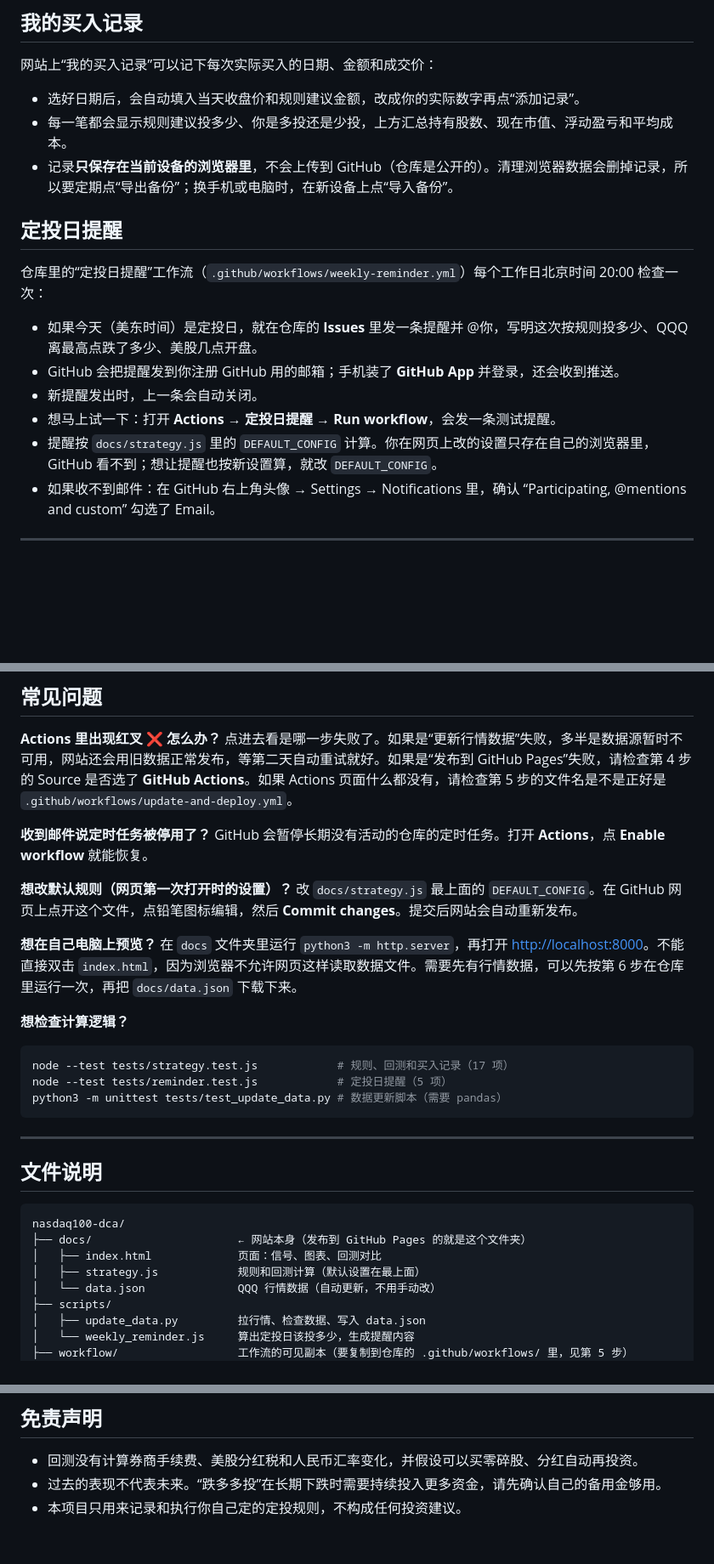
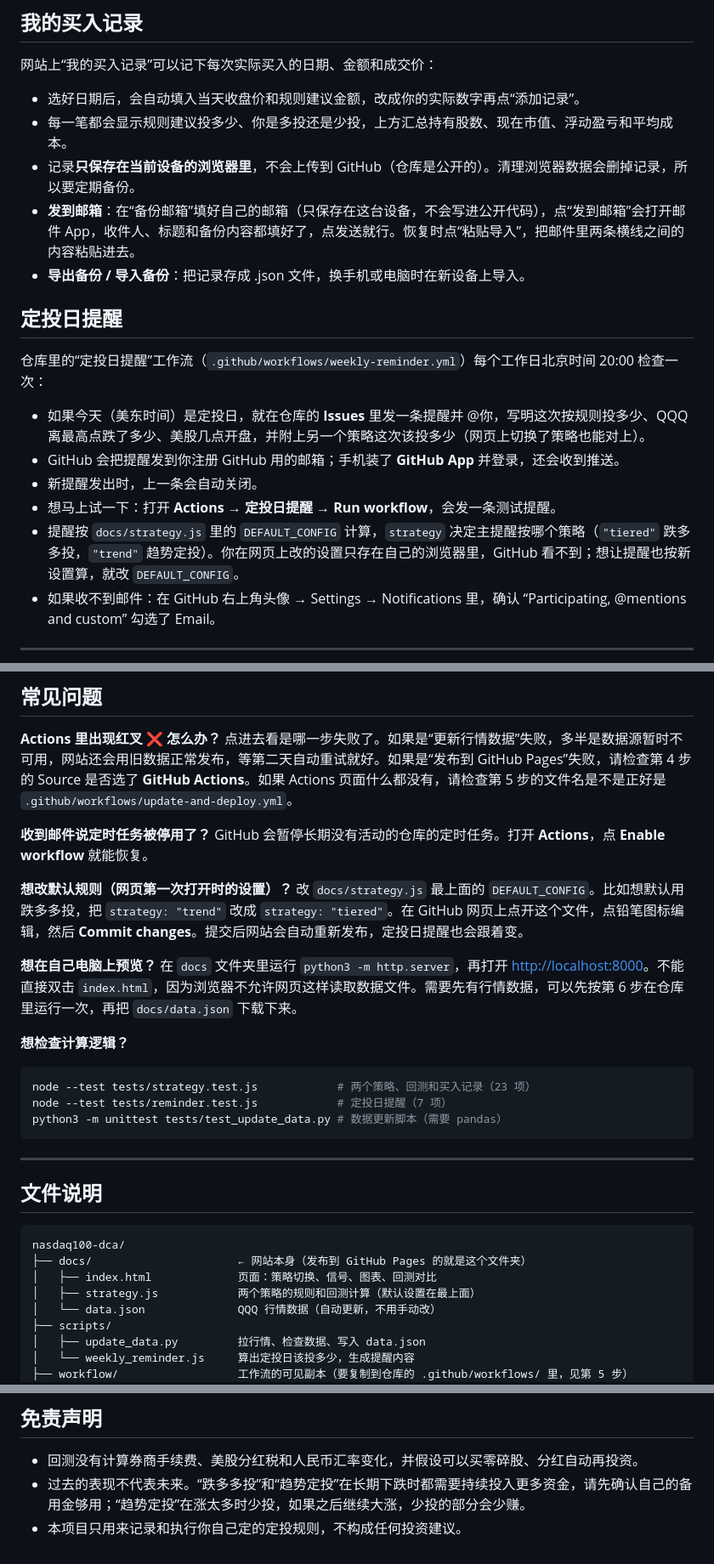
Before and after one commit to gini10484-afk/nasdaq100-dca, a Markdown page: README.md, 3 parts joined by grey strips. Shown at 85% size. Drawn GitHub-style; blank space fills up the shorter version.

````diff
--- a/README.md
+++ b/README.md
@@ -103,17 +124,19 @@ https://你的用户名.github.io/nasdaq100-dca/
 
 - 选好日期后，会自动填入当天收盘价和规则建议金额，改成你的实际数字再点“添加记录”。
 - 每一笔都会显示规则建议投多少、你是多投还是少投，上方汇总持有股数、现在市值、浮动盈亏和平均成本。
-- 记录**只保存在当前设备的浏览器里**，不会上传到 GitHub（仓库是公开的）。清理浏览器数据会删掉记录，所以要定期点“导出备份”；换手机或电脑时，在新设备上点“导入备份”。
+- 记录**只保存在当前设备的浏览器里**，不会上传到 GitHub（仓库是公开的）。清理浏览器数据会删掉记录，所以要定期备份。
+- **发到邮箱**：在“备份邮箱”填好自己的邮箱（只保存在这台设备，不会写进公开代码），点“发到邮箱”会打开邮件 App，收件人、标题和备份内容都填好了，点发送就行。恢复时点“粘贴导入”，把邮件里两条横线之间的内容粘贴进去。
+- **导出备份 / 导入备份**：把记录存成 .json 文件，换手机或电脑时在新设备上导入。
 
 ## 定投日提醒
 
 仓库里的“定投日提醒”工作流（`.github/workflows/weekly-reminder.yml`）每个工作日北京时间 20:00 检查一次：
 
-- 如果今天（美东时间）是定投日，就在仓库的 **Issues** 里发一条提醒并 @你，写明这次按规则投多少、QQQ 离最高点跌了多少、美股几点开盘。
+- 如果今天（美东时间）是定投日，就在仓库的 **Issues** 里发一条提醒并 @你，写明这次按规则投多少、QQQ 离最高点跌了多少、美股几点开盘，并附上另一个策略这次该投多少（网页上切换了策略也能对上）。
 - GitHub 会把提醒发到你注册 GitHub 用的邮箱；手机装了 **GitHub App** 并登录，还会收到推送。
 - 新提醒发出时，上一条会自动关闭。
 - 想马上试一下：打开 **Actions → 定投日提醒 → Run workflow**，会发一条测试提醒。
-- 提醒按 `docs/strategy.js` 里的 `DEFAULT_CONFIG` 计算。你在网页上改的设置只存在自己的浏览器里，GitHub 看不到；想让提醒也按新设置算，就改 `DEFAULT_CONFIG`。
+- 提醒按 `docs/strategy.js` 里的 `DEFAULT_CONFIG` 计算，`strategy` 决定主提醒按哪个策略（`"tiered"` 跌多多投，`"trend"` 趋势定投）。你在网页上改的设置只存在自己的浏览器里，GitHub 看不到；想让提醒也按新设置算，就改 `DEFAULT_CONFIG`。
 - 如果收不到邮件：在 GitHub 右上角头像 → Settings → Notifications 里，确认 “Participating, @mentions and custom” 勾选了 Email。
 
 ---
@@ -127,15 +150,15 @@ https://你的用户名.github.io/nasdaq100-dca/
 GitHub 会暂停长期没有活动的仓库的定时任务。打开 **Actions**，点 **Enable workflow** 就能恢复。
 
 **想改默认规则（网页第一次打开时的设置）？**
-改 `docs/strategy.js` 最上面的 `DEFAULT_CONFIG`。在 GitHub 网页上点开这个文件，点铅笔图标编辑，然后 **Commit changes**。提交后网站会自动重新发布。
+改 `docs/strategy.js` 最上面的 `DEFAULT_CONFIG`。比如想默认用跌多多投，把 `strategy: "trend"` 改成 `strategy: "tiered"`。在 GitHub 网页上点开这个文件，点铅笔图标编辑，然后 **Commit changes**。提交后网站会自动重新发布，定投日提醒也会跟着变。
 
 **想在自己电脑上预览？**
 在 `docs` 文件夹里运行 `python3 -m http.server`，再打开 <http://localhost:8000>。不能直接双击 `index.html`，因为浏览器不允许网页这样读取数据文件。需要先有行情数据，可以先按第 6 步在仓库里运行一次，再把 `docs/data.json` 下载下来。
 
 **想检查计算逻辑？**
 ```bash
-node --test tests/strategy.test.js            # 规则、回测和买入记录（17 项）
-node --test tests/reminder.test.js            # 定投日提醒（5 项）
+node --test tests/strategy.test.js            # 两个策略、回测和买入记录（23 项）
+node --test tests/reminder.test.js            # 定投日提醒（7 项）
 python3 -m unittest tests/test_update_data.py # 数据更新脚本（需要 pandas）
 ```
 
@@ -146,8 +169,8 @@ python3 -m unittest tests/test_update_data.py # 数据更新脚本（需要 pand
 ```
 nasdaq100-dca/
 ├── docs/                      ← 网站本身（发布到 GitHub Pages 的就是这个文件夹）
-│   ├── index.html             页面：信号、图表、回测对比
-│   ├── strategy.js            规则和回测计算（默认设置在最上面）
+│   ├── index.html             页面：策略切换、信号、图表、回测对比
+│   ├── strategy.js            两个策略的规则和回测计算（默认设置在最上面）
 │   └── data.json              QQQ 行情数据（自动更新，不用手动改）
 ├── scripts/
 │   ├── update_data.py         拉行情、检查数据、写入 data.json
@@ -179,5 +203,5 @@ nasdaq100-dca/
 ## 免责声明
 
 - 回测没有计算券商手续费、美股分红税和人民币汇率变化，并假设可以买零碎股、分红自动再投资。
-- 过去的表现不代表未来。“跌多多投”在长期下跌时需要持续投入更多资金，请先确认自己的备用金够用。
+- 过去的表现不代表未来。“跌多多投”和“趋势定投”在长期下跌时都需要持续投入更多资金，请先确认自己的备用金够用；“趋势定投”在涨太多时少投，如果之后继续大涨，少投的部分会少赚。
 - 本项目只用来记录和执行你自己定的定投规则，不构成任何投资建议。
````
Also changed, not shown: other parts of README.md (+30 -8 lines).
